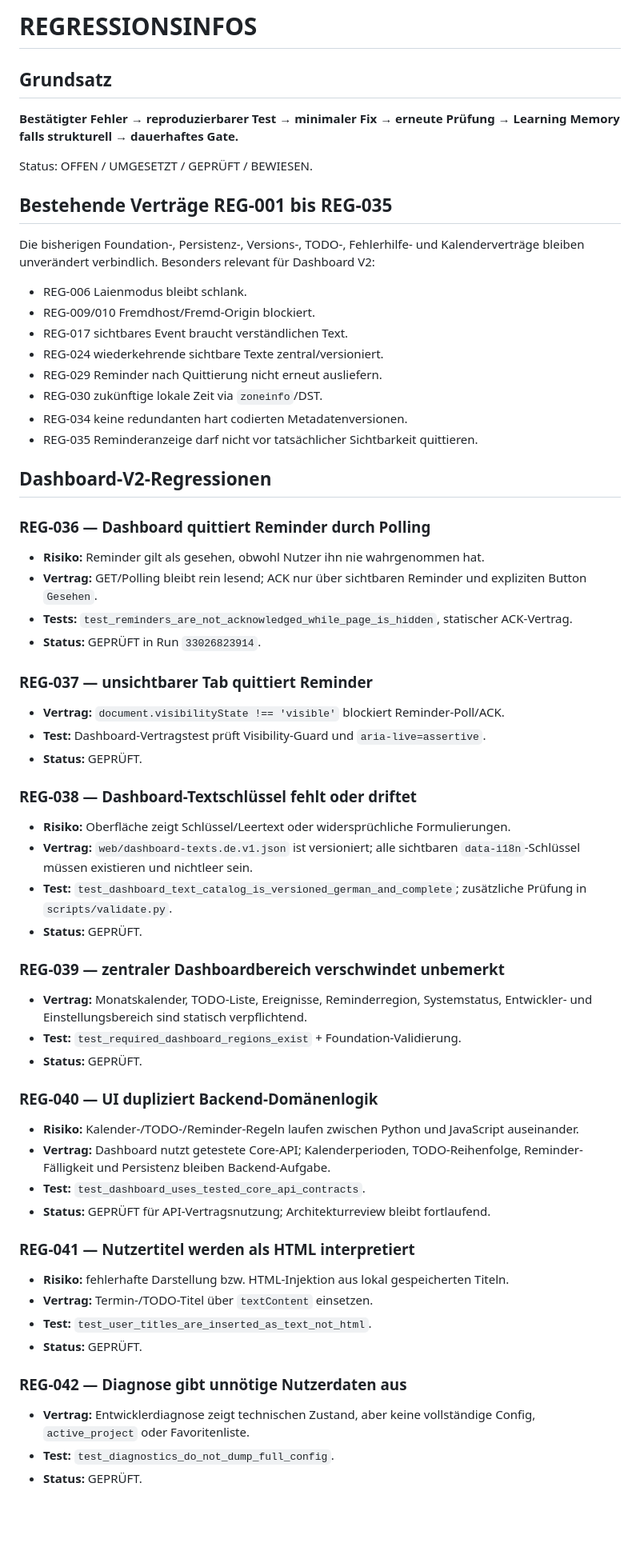
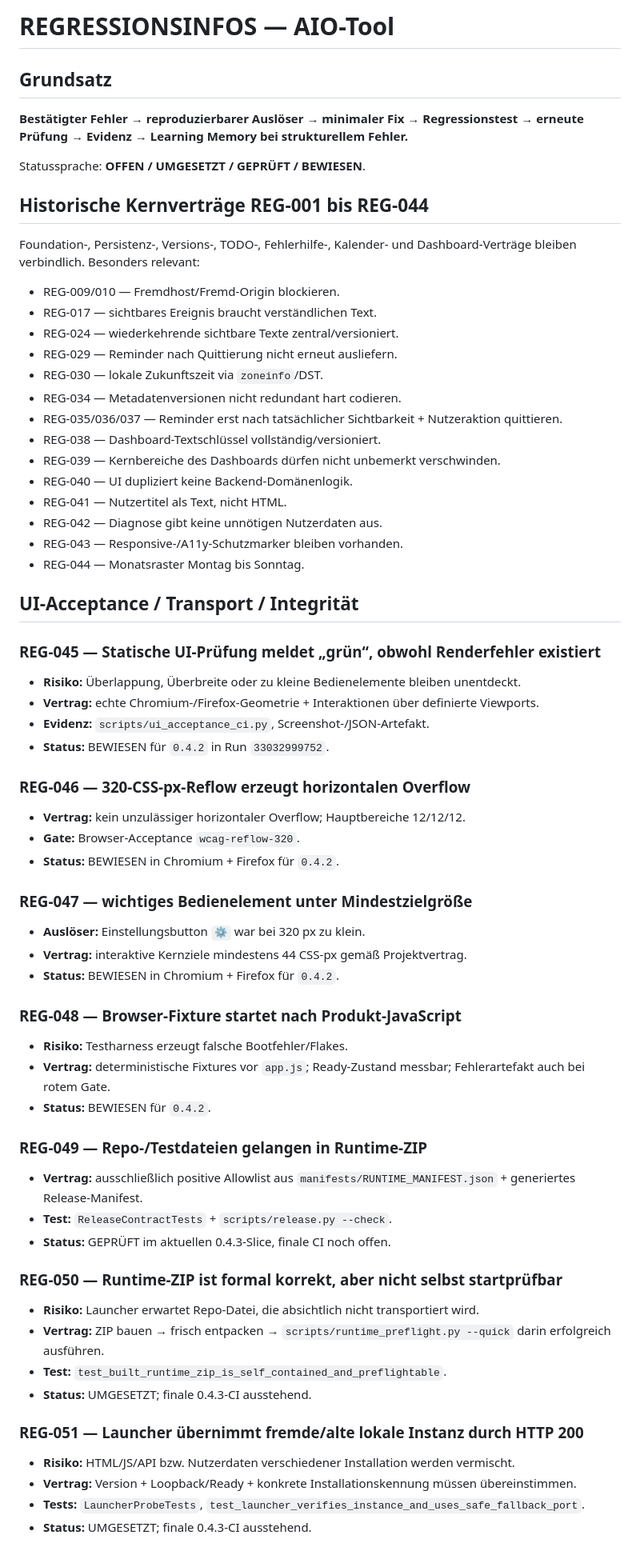
Before and after one commit to provoware/AIO-Tool, a Markdown page: REGRESSIONSINFOS.md, the part around one of its changes. Shown at 80% size. Rendered like a GitHub page; blank space fills up the shorter version.

Commit message:
docs: extend regression registry for ui transport and launcher integrity

```diff
--- a/REGRESSIONSINFOS.md
+++ b/REGRESSIONSINFOS.md
@@ -1,69 +1,74 @@
-# REGRESSIONSINFOS
+# REGRESSIONSINFOS — AIO-Tool
 
 ## Grundsatz
 
-**Bestätigter Fehler → reproduzierbarer Test → minimaler Fix → erneute Prüfung → Learning Memory falls strukturell → dauerhaftes Gate.**
+**Bestätigter Fehler → reproduzierbarer Auslöser → minimaler Fix → Regressionstest → erneute Prüfung → Evidenz → Learning Memory bei strukturellem Fehler.**
 
-Status: OFFEN / UMGESETZT / GEPRÜFT / BEWIESEN.
+Statussprache: **OFFEN / UMGESETZT / GEPRÜFT / BEWIESEN**.
 
-## Bestehende Verträge REG-001 bis REG-035
+## Historische Kernverträge REG-001 bis REG-044
 
-Die bisherigen Foundation-, Persistenz-, Versions-, TODO-, Fehlerhilfe- und Kalenderverträge bleiben unverändert verbindlich. Besonders relevant für Dashboard V2:
+Foundation-, Persistenz-, Versions-, TODO-, Fehlerhilfe-, Kalender- und Dashboard-Verträge bleiben verbindlich. Besonders relevant:
 
-- REG-006 Laienmodus bleibt schlank.
-- REG-009/010 Fremdhost/Fremd-Origin blockiert.
-- REG-017 sichtbares Event braucht verständlichen Text.
-- REG-024 wiederkehrende sichtbare Texte zentral/versioniert.
-- REG-029 Reminder nach Quittierung nicht erneut ausliefern.
-- REG-030 zukünftige lokale Zeit via `zoneinfo`/DST.
-- REG-034 keine redundanten hart codierten Metadatenversionen.
-- REG-035 Reminderanzeige darf nicht vor tatsächlicher Sichtbarkeit quittieren.
+- REG-009/010 — Fremdhost/Fremd-Origin blockieren.
+- REG-017 — sichtbares Ereignis braucht verständlichen Text.
+- REG-024 — wiederkehrende sichtbare Texte zentral/versioniert.
+- REG-029 — Reminder nach Quittierung nicht erneut ausliefern.
+- REG-030 — lokale Zukunftszeit via `zoneinfo`/DST.
+- REG-034 — Metadatenversionen nicht redundant hart codieren.
+- REG-035/036/037 — Reminder erst nach tatsächlicher Sichtbarkeit + Nutzeraktion quittieren.
+- REG-038 — Dashboard-Textschlüssel vollständig/versioniert.
+- REG-039 — Kernbereiche des Dashboards dürfen nicht unbemerkt verschwinden.
+- REG-040 — UI dupliziert keine Backend-Domänenlogik.
+- REG-041 — Nutzertitel als Text, nicht HTML.
+- REG-042 — Diagnose gibt keine unnötigen Nutzerdaten aus.
+- REG-043 — Responsive-/A11y-Schutzmarker bleiben vorhanden.
+- REG-044 — Monatsraster Montag bis Sonntag.
 
-## Dashboard-V2-Regressionen
+## UI-Acceptance / Transport / Integrität
 
-### REG-036 — Dashboard quittiert Reminder durch Polling
+### REG-045 — Statische UI-Prüfung meldet „grün“, obwohl Renderfehler existiert
 
-- **Risiko:** Reminder gilt als gesehen, obwohl Nutzer ihn nie wahrgenommen hat.
-- **Vertrag:** GET/Polling bleibt rein lesend; ACK nur über sichtbaren Reminder und expliziten Button `Gesehen`.
-- **Tests:** `test_reminders_are_not_acknowledged_while_page_is_hidden`, statischer ACK-Vertrag.
-- **Status:** GEPRÜFT in Run `33026823914`.
+- **Risiko:** Überlappung, Überbreite oder zu kleine Bedienelemente bleiben unentdeckt.
+- **Vertrag:** echte Chromium-/Firefox-Geometrie + Interaktionen über definierte Viewports.
+- **Evidenz:** `scripts/ui_acceptance_ci.py`, Screenshot-/JSON-Artefakt.
+- **Status:** BEWIESEN für `0.4.2` in Run `33032999752`.
 
-### REG-037 — unsichtbarer Tab quittiert Reminder
+### REG-046 — 320-CSS-px-Reflow erzeugt horizontalen Overflow
 
-- **Vertrag:** `document.visibilityState !== 'visible'` blockiert Reminder-Poll/ACK.
-- **Test:** Dashboard-Vertragstest prüft Visibility-Guard und `aria-live=assertive`.
-- **Status:** GEPRÜFT.
+- **Vertrag:** kein unzulässiger horizontaler Overflow; Hauptbereiche 12/12/12.
+- **Gate:** Browser-Acceptance `wcag-reflow-320`.
+- **Status:** BEWIESEN in Chromium + Firefox für `0.4.2`.
 
-### REG-038 — Dashboard-Textschlüssel fehlt oder driftet
+### REG-047 — wichtiges Bedienelement unter Mindestzielgröße
 
-- **Risiko:** Oberfläche zeigt Schlüssel/Leertext oder widersprüchliche Formulierungen.
-- **Vertrag:** `web/dashboard-texts.de.v1.json` ist versioniert; alle sichtbaren `data-i18n`-Schlüssel müssen existieren und nichtleer sein.
-- **Test:** `test_dashboard_text_catalog_is_versioned_german_and_complete`; zusätzliche Prüfung in `scripts/validate.py`.
-- **Status:** GEPRÜFT.
+- **Auslöser:** Einstellungsbutton `⚙` war bei 320 px zu klein.
+- **Vertrag:** interaktive Kernziele mindestens 44 CSS-px gemäß Projektvertrag.
+- **Status:** BEWIESEN in Chromium + Firefox für `0.4.2`.
 
-### REG-039 — zentraler Dashboardbereich verschwindet unbemerkt
+### REG-048 — Browser-Fixture startet nach Produkt-JavaScript
 
-- **Vertrag:** Monatskalender, TODO-Liste, Ereignisse, Reminderregion, Systemstatus, Entwickler- und Einstellungsbereich sind statisch verpflichtend.
-- **Test:** `test_required_dashboard_regions_exist` + Foundation-Validierung.
-- **Status:** GEPRÜFT.
+- **Risiko:** Testharness erzeugt falsche Bootfehler/Flakes.
+- **Vertrag:** deterministische Fixtures vor `app.js`; Ready-Zustand messbar; Fehlerartefakt auch bei rotem Gate.
+- **Status:** BEWIESEN für `0.4.2`.
 
-### REG-040 — UI dupliziert Backend-Domänenlogik
+### REG-049 — Repo-/Testdateien gelangen in Runtime-ZIP
 
-- **Risiko:** Kalender-/TODO-/Reminder-Regeln laufen zwischen Python und JavaScript auseinander.
-- **Vertrag:** Dashboard nutzt getestete Core-API; Kalenderperioden, TODO-Reihenfolge, Reminder-Fälligkeit und Persistenz bleiben Backend-Aufgabe.
-- **Test:** `test_dashboard_uses_tested_core_api_contracts`.
-- **Status:** GEPRÜFT für API-Vertragsnutzung; Architekturreview bleibt fortlaufend.
+- **Vertrag:** ausschließlich positive Allowlist aus `manifests/RUNTIME_MANIFEST.json` + generiertes Release-Manifest.
+- **Test:** `ReleaseContractTests` + `scripts/release.py --check`.
+- **Status:** GEPRÜFT im aktuellen 0.4.3-Slice, finale CI noch offen.
 
-### REG-041 — Nutzertitel werden als HTML interpretiert
+### REG-050 — Runtime-ZIP ist formal korrekt, aber nicht selbst startprüfbar
 
-- **Risiko:** fehlerhafte Darstellung bzw. HTML-Injektion aus lokal gespeicherten Titeln.
-- **Vertrag:** Termin-/TODO-Titel über `textContent` einsetzen.
-- **Test:** `test_user_titles_are_inserted_as_text_not_html`.
-- **Status:** GEPRÜFT.
+- **Risiko:** Launcher erwartet Repo-Datei, die absichtlich nicht transportiert wird.
+- **Vertrag:** ZIP bauen → frisch entpacken → `scripts/runtime_preflight.py --quick` darin erfolgreich ausführen.
+- **Test:** `test_built_runtime_zip_is_self_contained_and_preflightable`.
+- **Status:** UMGESETZT; finale 0.4.3-CI ausstehend.
 
-### REG-042 — Diagnose gibt unnötige Nutzerdaten aus
+### REG-051 — Launcher übernimmt fremde/alte lokale Instanz durch HTTP 200
 
-- **Vertrag:** Entwicklerdiagnose zeigt technischen Zustand, aber keine vollständige Config, `active_project` oder Favoritenliste.
-- **Test:** `test_diagnostics_do_not_dump_full_config`.
-- **Status:** GEPRÜFT.
+- **Risiko:** HTML/JS/API bzw. Nutzerdaten verschiedener Installation werden vermischt.
+- **Vertrag:** Version + Loopback/Ready + konkrete Installationskennung müssen übereinstimmen.
+- **Tests:** `LauncherProbeTests`, `test_launcher_verifies_instance_and_uses_safe_fallback_port`.
+- **Status:** UMGESETZT; finale 0.4.3-CI ausstehend.
 
```
Also changed, not shown: other parts of REGRESSIONSINFOS.md (+51 -22 lines).
